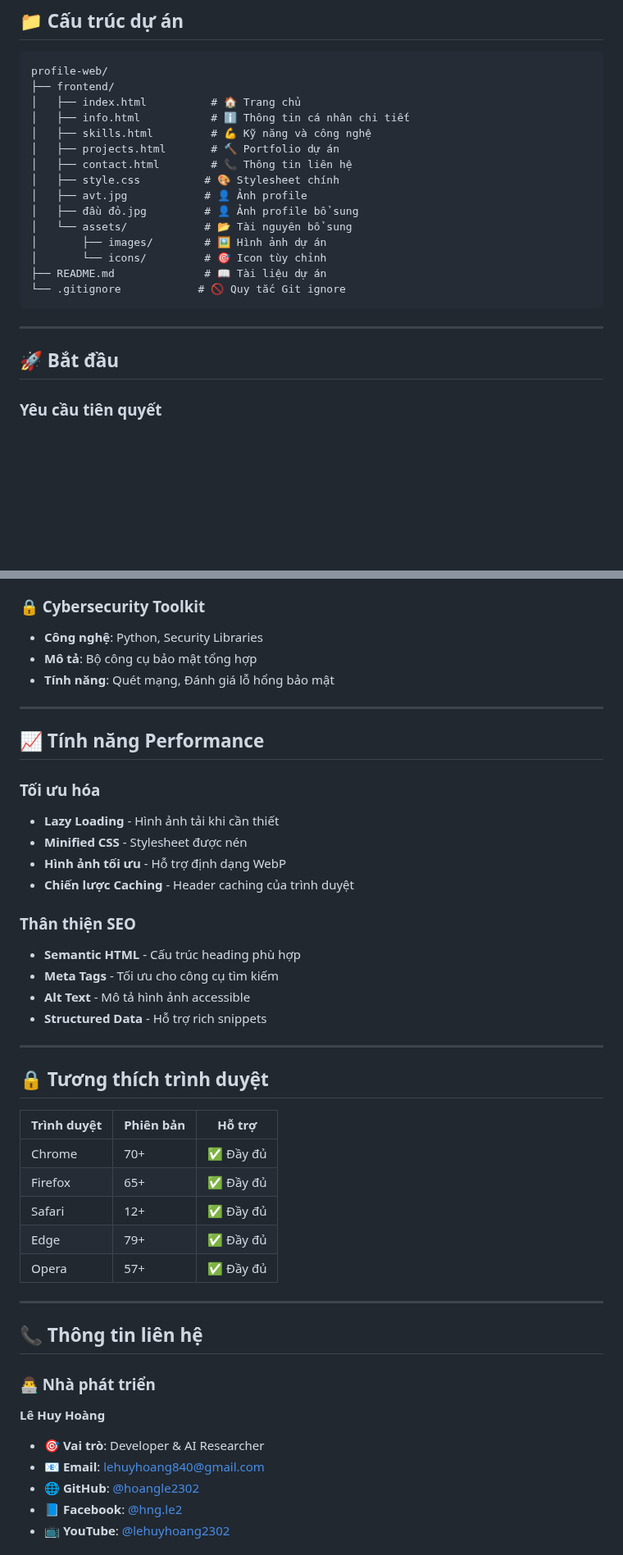
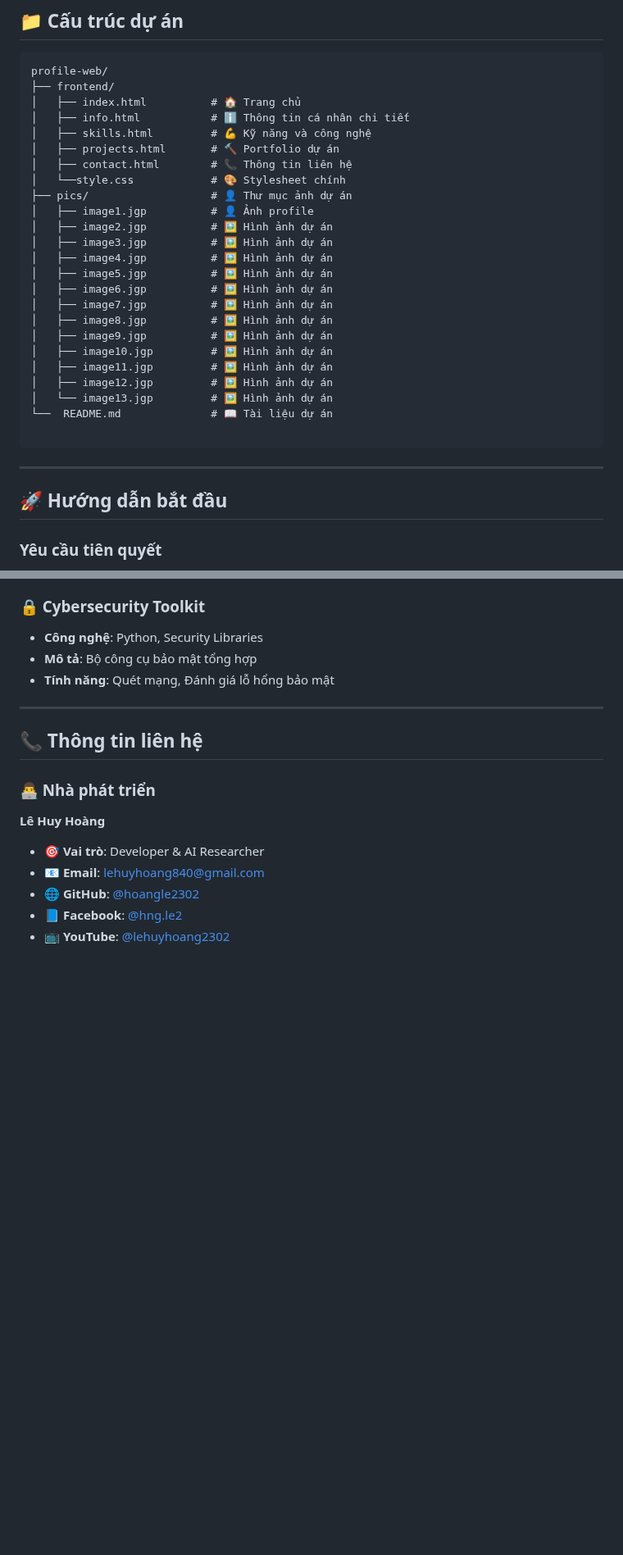
Before and after one commit to hoangle2302/profile-web, a Markdown page: README.md, 2 parts joined by grey strips. Shown at 82% size. GitHub-like rendering; blank space fills up the shorter version.

````diff
--- a/README.md
+++ b/README.md
@@ -76,19 +86,28 @@ profile-web/
 │   ├── skills.html         # 💪 Kỹ năng và công nghệ
 │   ├── projects.html       # 🔨 Portfolio dự án
 │   ├── contact.html        # 📞 Thông tin liên hệ
-│   ├── style.css          # 🎨 Stylesheet chính
-│   ├── avt.jpg            # 👤 Ảnh profile
-│   ├── đầu đỏ.jpg         # 👤 Ảnh profile bổ sung
-│   └── assets/            # 📂 Tài nguyên bổ sung
-│       ├── images/        # 🖼️ Hình ảnh dự án
-│       └── icons/         # 🎯 Icon tùy chỉnh
-├── README.md              # 📖 Tài liệu dự án
-└── .gitignore            # 🚫 Quy tắc Git ignore
+│   └──style.css            # 🎨 Stylesheet chính
+├── pics/                   # 👤 Thư mục ảnh dự án
+│   ├── image1.jgp          # 👤 Ảnh profile
+│   ├── image2.jgp          # 🖼️ Hình ảnh dự án
+│   ├── image3.jgp          # 🖼️ Hình ảnh dự án
+│   ├── image4.jgp          # 🖼️ Hình ảnh dự án
+│   ├── image5.jgp          # 🖼️ Hình ảnh dự án
+│   ├── image6.jgp          # 🖼️ Hình ảnh dự án
+│   ├── image7.jgp          # 🖼️ Hình ảnh dự án
+│   ├── image8.jgp          # 🖼️ Hình ảnh dự án
+│   ├── image9.jgp          # 🖼️ Hình ảnh dự án
+│   ├── image10.jgp         # 🖼️ Hình ảnh dự án
+│   ├── image11.jgp         # 🖼️ Hình ảnh dự án
+│   ├── image12.jgp         # 🖼️ Hình ảnh dự án
+│   └── image13.jgp         # 🖼️ Hình ảnh dự án
+└──  README.md              # 📖 Tài liệu dự án
+
 ```
 
 ---
 
-## 🚀 Bắt đầu
+## 🚀 Hướng dẫn bắt đầu
 
 ### Yêu cầu tiên quyết
 - Trình duyệt web (Chrome, Firefox, Safari, Edge)
@@ -262,34 +297,6 @@ code .
 
 ---
 
-## 📈 Tính năng Performance
-
-### Tối ưu hóa
-- **Lazy Loading** - Hình ảnh tải khi cần thiết
-- **Minified CSS** - Stylesheet được nén
-- **Hình ảnh tối ưu** - Hỗ trợ định dạng WebP
-- **Chiến lược Caching** - Header caching của trình duyệt
-
-### Thân thiện SEO
-- **Semantic HTML** - Cấu trúc heading phù hợp
-- **Meta Tags** - Tối ưu cho công cụ tìm kiếm
-- **Alt Text** - Mô tả hình ảnh accessible
-- **Structured Data** - Hỗ trợ rich snippets
-
----
-
-## 🔒 Tương thích trình duyệt
-
-| Trình duyệt | Phiên bản | Hỗ trợ |
-|-------------|-----------|---------|
-| Chrome      | 70+       | ✅ Đầy đủ |
-| Firefox     | 65+       | ✅ Đầy đủ |
-| Safari      | 12+       | ✅ Đầy đủ |
-| Edge        | 79+       | ✅ Đầy đủ |
-| Opera       | 57+       | ✅ Đầy đủ |
-
----
-
 ## 📞 Thông tin liên hệ
 
 ### 👨‍💻 Nhà phát triển
````
Also changed, not shown: other parts of README.md (+59 -33 lines).
